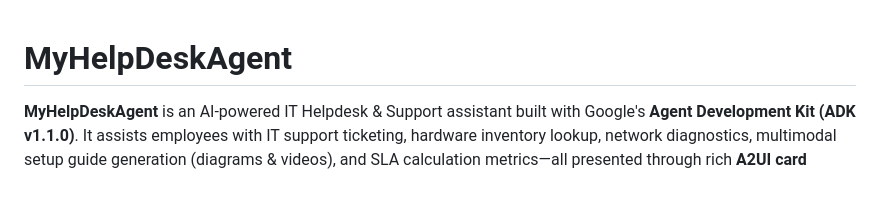
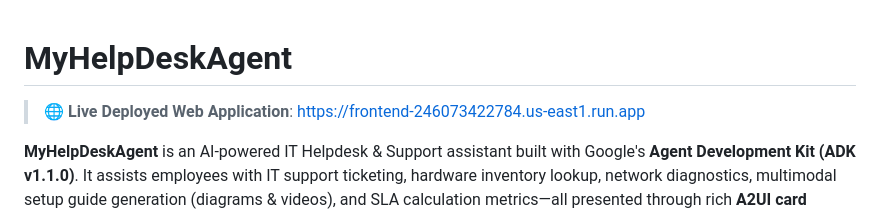
Before and after one commit to PuneetShivaay/buildwithgemini-MyHelpDeskAgent, a Markdown page: README.md, the part around the change. Drawn GitHub-style; blank space fills up the shorter version.

Commit message:
Add live Cloud Run URL to README

```diff
--- a/README.md
+++ b/README.md
@@ -1,4 +1,6 @@
 # MyHelpDeskAgent
+
+> 🌐 **Live Deployed Web Application**: [https://frontend-246073422784.us-east1.run.app](https://frontend-246073422784.us-east1.run.app)
 
 **MyHelpDeskAgent** is an AI-powered IT Helpdesk & Support assistant built with Google's **Agent Development Kit (ADK v1.1.0)**. It assists employees with IT support ticketing, hardware inventory lookup, network diagnostics, multimodal setup guide generation (diagrams & videos), and SLA calculation metrics—all presented through rich **A2UI card surfaces** and backed by cross-session **Vertex AI Memory Bank**.
 
```
